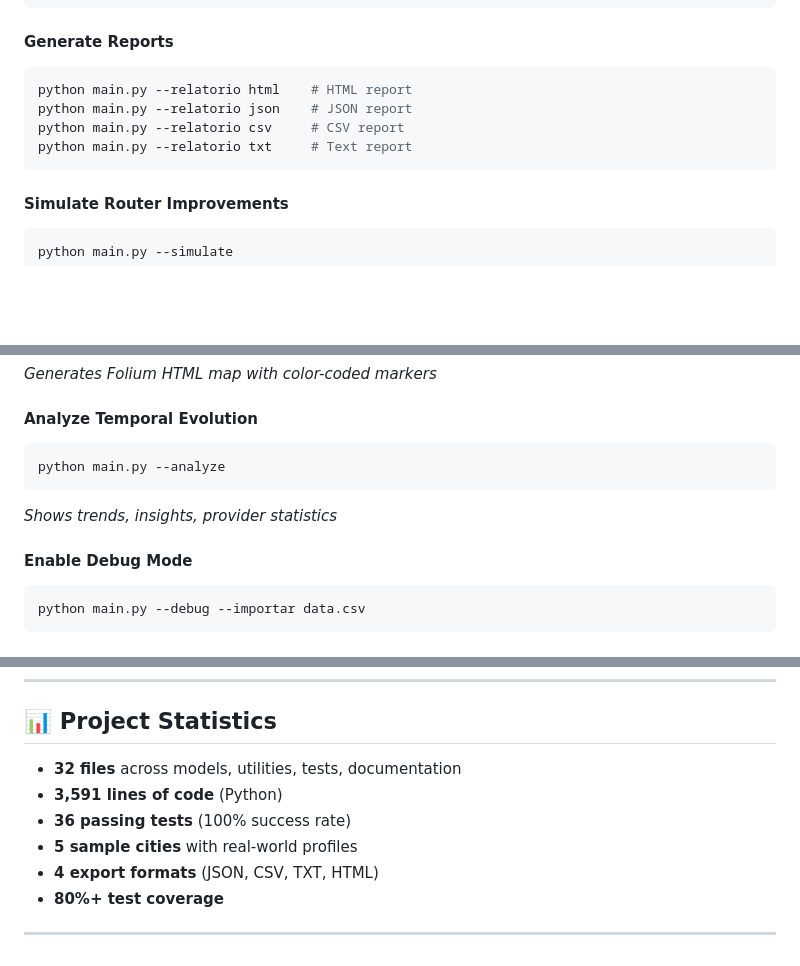
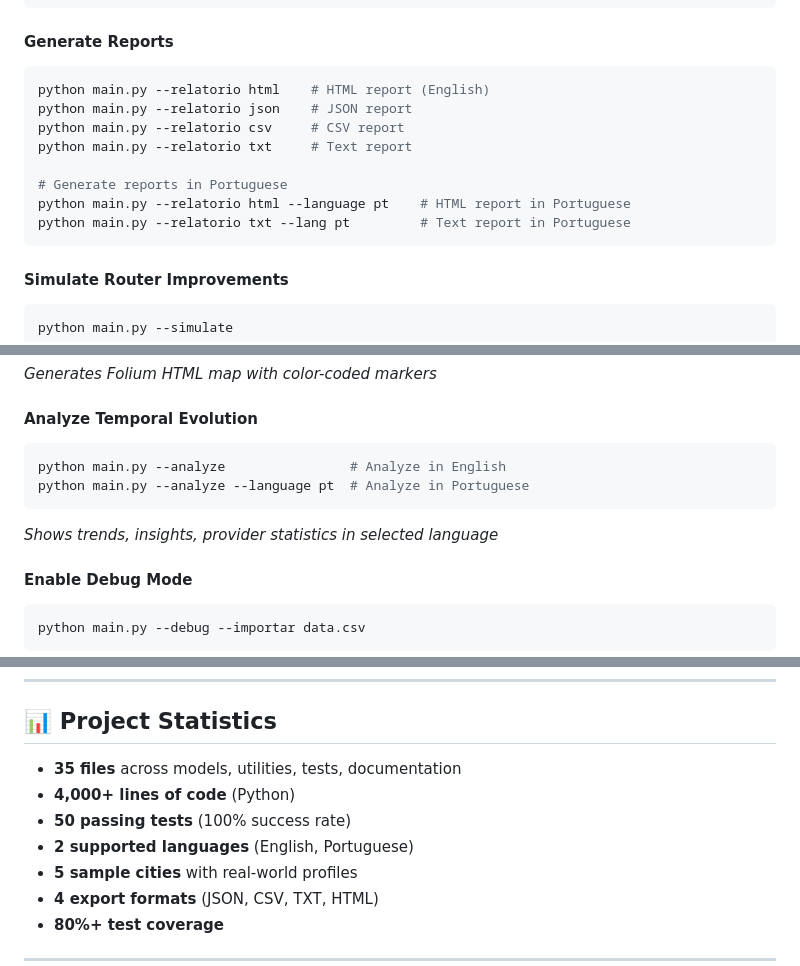
Before and after one commit to danielnovais-tech/Rural-Connectivity-Mapper-2026, a Markdown page: README.md, 3 parts joined by grey strips. Rendered like a GitHub page; blank space fills up the shorter version.

Commit message:
Update README documentation for multilingual support feature
Co-authored-by: danielnovais-tech <230455320+danielnovais-tech@users.noreply.github.com>

````diff
--- a/README.md
+++ b/README.md
@@ -94,10 +96,14 @@ python main.py --importar src/data/sample_data.csv
 
 #### Generate Reports
 ```bash
-python main.py --relatorio html    # HTML report
+python main.py --relatorio html    # HTML report (English)
 python main.py --relatorio json    # JSON report
 python main.py --relatorio csv     # CSV report
 python main.py --relatorio txt     # Text report
+
+# Generate reports in Portuguese
+python main.py --relatorio html --language pt    # HTML report in Portuguese
+python main.py --relatorio txt --lang pt         # Text report in Portuguese
 ```
 
 #### Simulate Router Improvements
@@ -114,9 +120,10 @@ python main.py --map
 
 #### Analyze Temporal Evolution
 ```bash
-python main.py --analyze
+python main.py --analyze                # Analyze in English
+python main.py --analyze --language pt  # Analyze in Portuguese
 ```
-*Shows trends, insights, provider statistics*
+*Shows trends, insights, provider statistics in selected language*
 
 #### Enable Debug Mode
 ```bash
@@ -332,9 +340,10 @@ Copyright (c) 2025 Daniel Azevedo Novais
 
 ## 📊 Project Statistics
 
-- **32 files** across models, utilities, tests, documentation
-- **3,591 lines of code** (Python)
-- **36 passing tests** (100% success rate)
+- **35 files** across models, utilities, tests, documentation
+- **4,000+ lines of code** (Python)
+- **50 passing tests** (100% success rate)
+- **2 supported languages** (English, Portuguese)
 - **5 sample cities** with real-world profiles
 - **4 export formats** (JSON, CSV, TXT, HTML)
 - **80%+ test coverage**
````
Also changed, not shown: other parts of README.md (+5 -2 lines).
